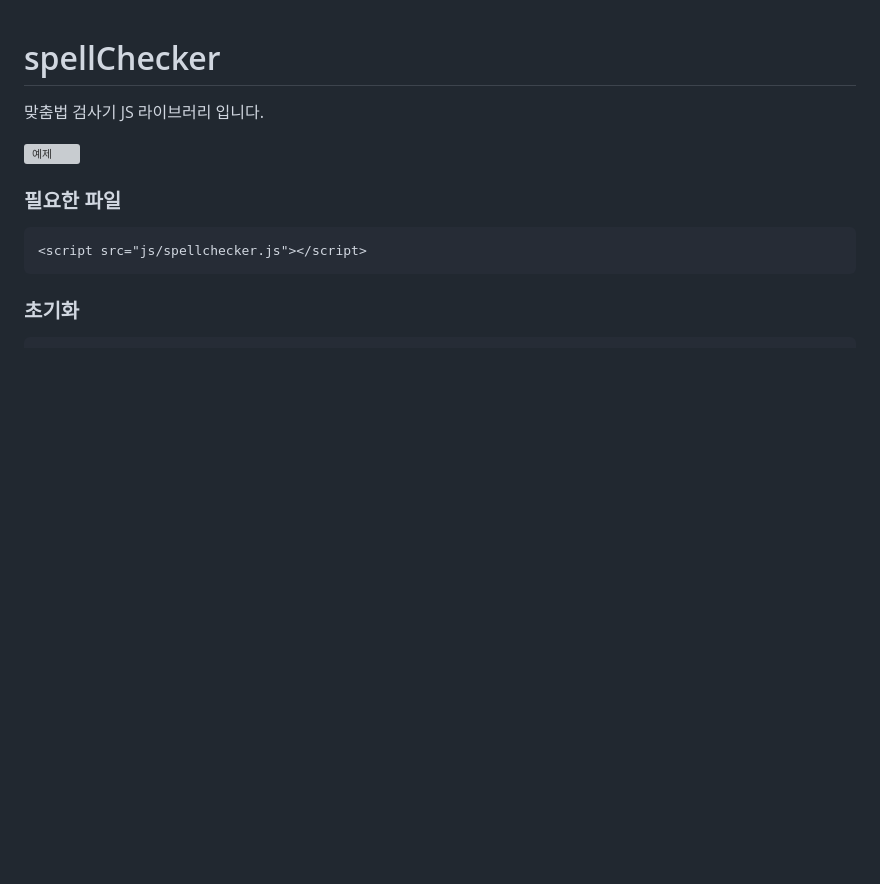
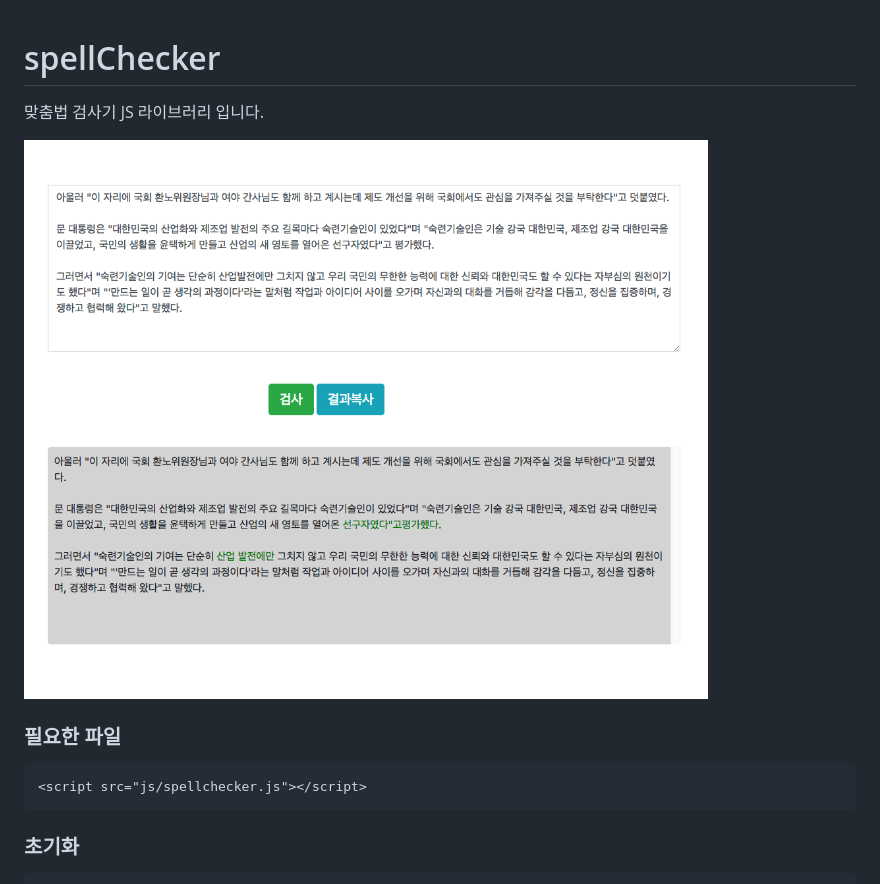
Before and after one commit to ziiiromin/spellChecker, a Markdown page: README.md, the part around the change printed below. GitHub-like rendering; pictures changed too: img/index.jpg (added); blank space fills up the shorter version; grey boxes are pictures that could not be loaded.

````diff
--- a/README.md
+++ b/README.md
@@ -1,7 +1,7 @@
 # spellChecker
 맞춤법 검사기 JS 라이브러리 입니다.
 
-![예제](./img/index.png)
+![](./img/index.jpg)
 
 ### 필요한 파일
 ```
````
Also changed, not shown: other parts of README.md (+1 -1 lines).
